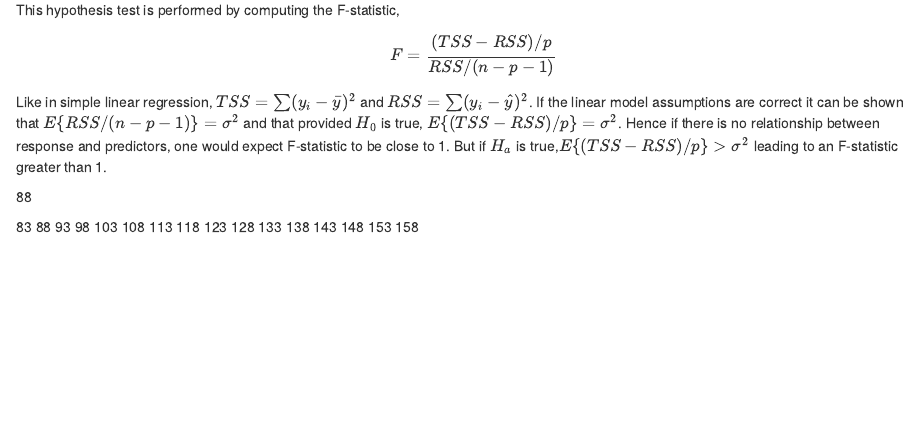
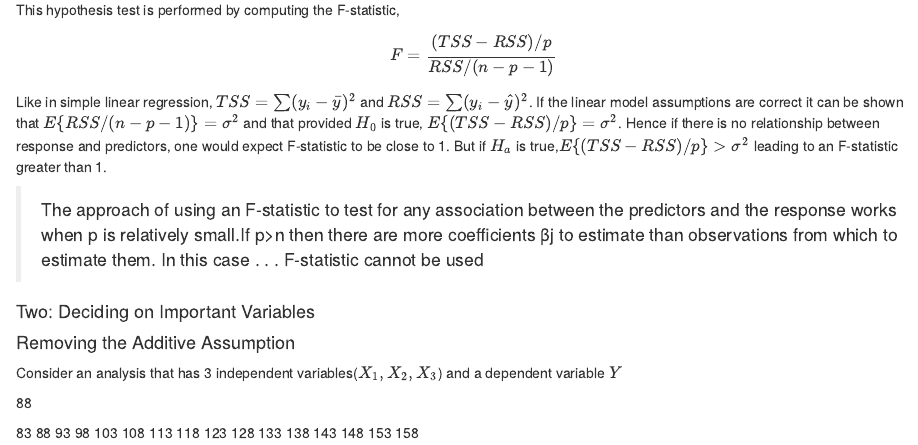
Before and after one commit to Quantumofcosmos/ISLR, an R Markdown document (3.Linear_Regression.Rmd): the page in a window 1100 px wide, from 2870 px down. The pictures show the output file 3.Linear_Regression.html that the author committed with the source, opened offline.

Commit message:
Chapter 3 progress on 17 Jun 2020

```diff
--- a/3.Linear_Regression.Rmd
+++ b/3.Linear_Regression.Rmd
@@ -143,7 +144,16 @@ $$
 
 Like in simple linear regression, $TSS=\sum(y_i-\bar{y})^2$ and $RSS=\sum(y_i-\hat{y})^2$. If the linear model assumptions are correct it can be shown that $E\{RSS/(n-p-1)\}=\sigma^2$ and that provided $H_0$ is true, $E\{(TSS-RSS)/p\}=\sigma^2$. Hence if there is no relationship between response and predictors, one would expect F-statistic to be close to 1. But if $H_a$ is true,$E\{(TSS-RSS)/p\}>\sigma^2$ leading to an F-statistic greater than 1.
 
+> The approach of using an F-statistic to test for any association between the predictors and the response works when p is relatively small.If p>n then there are more coefficients βj to estimate than observations from which to estimate them. In this case . . . F-statistic cannot be used
 
+
+#### Two: Deciding on Important Variables
+
+
+
+#### Removing the Additive Assumption
+
+Consider an analysis that has 3 independent variables($X_1,X_2,X_3$) and a dependent variable $Y$
 
 88
 
```
Also changed, not shown: 3.Linear_Regression.html, 3.Linear_Regression.Rmd (1 more changed lines).
